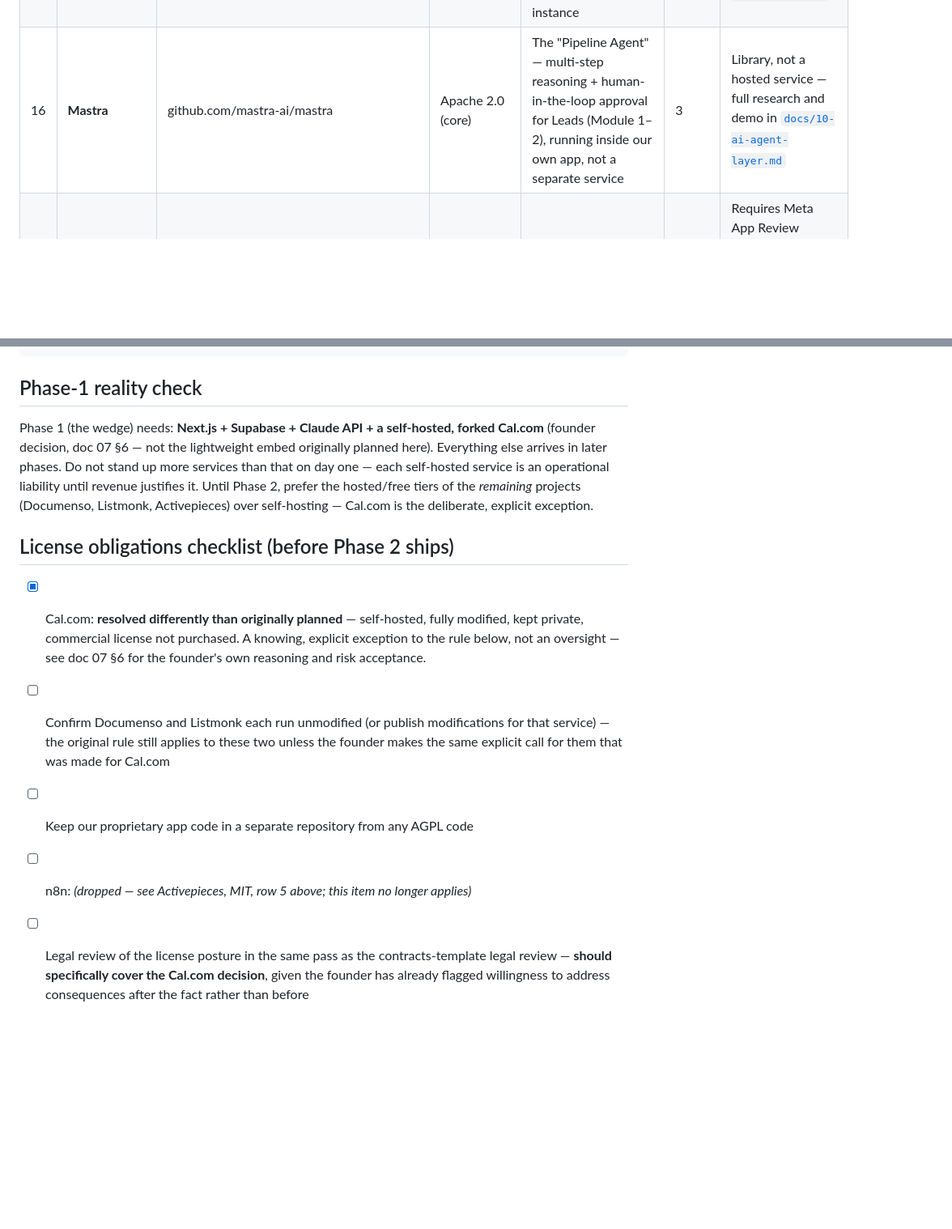
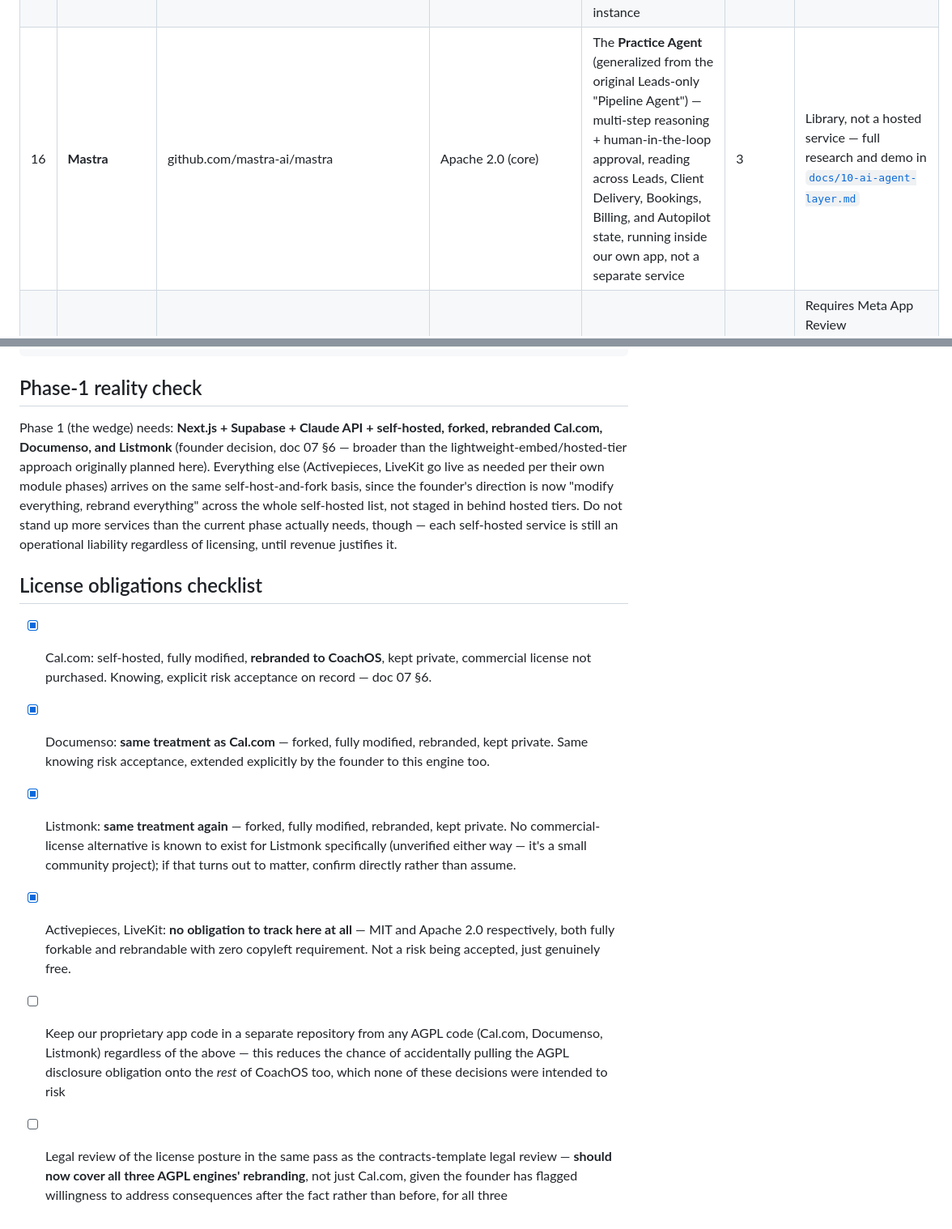
Before and after one commit to amir9078/coachos, a Markdown page: docs/03-open-source-stack.md, 2 parts joined by grey strips. Shown at 81% size. Drawn GitHub-style; blank space fills up the shorter version.

Commit message:
Extend the Cal.com fork-and-rebrand decision to Documenso and Listmonk
Founder explicitly broadened the earlier Cal.com call ("modify everything...
rename the engine to ours and change every branding to ours") to the other
two AGPLv3 engines as well. All three are now: forked, fully customized,
rebranded to CoachOS throughout, run on our own infrastructure, kept
private, with the AGPL source-disclosure obligation knowingly not honored
and no commercial license purchased for any of them.

Activepieces (MIT) and LiveKit (Apache 2.0, newly added as its own table
row -- was missing) are the opposite case: fully forkable/rebrandable with
zero copyleft obligation, so nothing is being "risked" for those two, just
freely exercised.

Also fixed a stale "Pipeline Agent" label on Mastra's row -- already
renamed to Practice Agent elsewhere, this row hadn't caught up.

```diff
--- a/docs/03-open-source-stack.md
+++ b/docs/03-open-source-stack.md
@@ -29,7 +29,7 @@ The request behind this doc: *"pull free GitHub repos, merge them, make it a ful
 | 13 | **Direct publisher RSS feeds** (ICF's own blog confirmed; expand list, verifying each individually) | Each publisher's own site | Varies — verify per publisher | Category news + 5-minute learn source for Module 10 | 3 | Standard headline + snippet + link-back aggregator use, never full-text republishing |
 | 14 | **Supabase Realtime** (reused — same Supabase project, row 6) | Already in the stack | Apache 2.0 | Real-time chat for Module 11 v2 (Broadcast for instant delivery, Presence for online/typing status) | 4 | No new engine — confirmed directly (doc's own examples show a chat component built on Broadcast) that this covers real-time messaging without adding a dedicated chat service like Rocket.Chat or Stream |
 | 15 | **Coolify** | github.com/coollabsio/coolify | Apache 2.0 | Self-hosted deployment platform — the Phase 3+ landlord for every self-hosted engine in this table, plus a self-hosted Supabase instance | 3+ | Self-host on one VPS; migration trigger and full topology in [`docs/07-architecture.md`](07-architecture.md) |
-| 16 | **Mastra** | github.com/mastra-ai/mastra | Apache 2.0 (core) | The "Pipeline Agent" — multi-step reasoning + human-in-the-loop approval for Leads (Module 1–2), running inside our own app, not a separate service | 3 | Library, not a hosted service — full research and demo in [`docs/10-ai-agent-layer.md`](10-ai-agent-layer.md) |
+| 16 | **Mastra** | github.com/mastra-ai/mastra | Apache 2.0 (core) | The **Practice Agent** (generalized from the original Leads-only "Pipeline Agent") — multi-step reasoning + human-in-the-loop approval, reading across Leads, Client Delivery, Bookings, Billing, and Autopilot state, running inside our own app, not a separate service | 3 | Library, not a hosted service — full research and demo in [`docs/10-ai-agent-layer.md`](10-ai-agent-layer.md) |
 | 17 | **Meta Graph API** (Lead Ads) | Meta (not open-source) | Meta Platform Terms | Facebook/Instagram lead capture, Module 1 | 3 | Requires Meta App Review (`leads_retrieval` permission) — verified directly, real but standard process, see doc 04 |
 | 18 | **WhatsApp Business Cloud API** | Meta (not open-source) | Meta Platform Terms | WhatsApp lead capture, Module 1 | 3 | Requires Meta Business verification (2–5 business days) — verified directly, achievable |
 | 19 | **LinkedIn Marketing API** (Lead Gen Forms) | LinkedIn (not open-source) | LinkedIn API ToS | LinkedIn lead capture, Module 1 | 3 | Requires formal LinkedIn Partner Program approval — verified directly, **"weeks to months," selective** — apply early, tracked as a timeline risk in doc 04, do not block the roadmap on it |
@@ -97,12 +98,13 @@ Only the things no repo gives us — which is exactly where our moat is:
 
 ## Phase-1 reality check
 
-Phase 1 (the wedge) needs: **Next.js + Supabase + Claude API + a self-hosted, forked Cal.com** (founder decision, doc 07 §6 — not the lightweight embed originally planned here). Everything else arrives in later phases. Do not stand up more services than that on day one — each self-hosted service is an operational liability until revenue justifies it. Until Phase 2, prefer the hosted/free tiers of the *remaining* projects (Documenso, Listmonk, Activepieces) over self-hosting — Cal.com is the deliberate, explicit exception.
+Phase 1 (the wedge) needs: **Next.js + Supabase + Claude API + self-hosted, forked, rebranded Cal.com, Documenso, and Listmonk** (founder decision, doc 07 §6 — broader than the lightweight-embed/hosted-tier approach originally planned here). Everything else (Activepieces, LiveKit go live as needed per their own module phases) arrives on the same self-host-and-fork basis, since the founder's direction is now "modify everything, rebrand everything" across the whole self-hosted list, not staged in behind hosted tiers. Do not stand up more services than the current phase actually needs, though — each self-hosted service is still an operational liability regardless of licensing, until revenue justifies it.
 
-## License obligations checklist (before Phase 2 ships)
+## License obligations checklist
 
-- [x] Cal.com: **resolved differently than originally planned** — self-hosted, fully modified, kept private, commercial license not purchased. A knowing, explicit exception to the rule below, not an oversight — see doc 07 §6 for the founder's own reasoning and risk acceptance.
-- [ ] Confirm Documenso and Listmonk each run unmodified (or publish modifications for that service) — the original rule still applies to these two unless the founder makes the same explicit call for them that was made for Cal.com
-- [ ] Keep our proprietary app code in a separate repository from any AGPL code
-- [ ] n8n: *(dropped — see Activepieces, MIT, row 5 above; this item no longer applies)*
-- [ ] Legal review of the license posture in the same pass as the contracts-template legal review — **should specifically cover the Cal.com decision**, given the founder has already flagged willingness to address consequences after the fact rather than before
+- [x] Cal.com: self-hosted, fully modified, **rebranded to CoachOS**, kept private, commercial license not purchased. Knowing, explicit risk acceptance on record — doc 07 §6.
+- [x] Documenso: **same treatment as Cal.com** — forked, fully modified, rebranded, kept private. Same knowing risk acceptance, extended explicitly by the founder to this engine too.
+- [x] Listmonk: **same treatment again** — forked, fully modified, rebranded, kept private. No commercial-license alternative is known to exist for Listmonk specifically (unverified either way — it's a small community project); if that turns out to matter, confirm directly rather than assume.
+- [x] Activepieces, LiveKit: **no obligation to track here at all** — MIT and Apache 2.0 respectively, both fully forkable and rebrandable with zero copyleft requirement. Not a risk being accepted, just genuinely free.
+- [ ] Keep our proprietary app code in a separate repository from any AGPL code (Cal.com, Documenso, Listmonk) regardless of the above — this reduces the chance of accidentally pulling the AGPL disclosure obligation onto the *rest* of CoachOS too, which none of these decisions were intended to risk
+- [ ] Legal review of the license posture in the same pass as the contracts-template legal review — **should now cover all three AGPL engines' rebranding**, not just Cal.com, given the founder has flagged willingness to address consequences after the fact rather than before, for all three
```
Also changed, not shown: other parts of docs/03-open-source-stack.md (+4 -3 lines), docs/07-architecture.md (+1 -1 lines).
